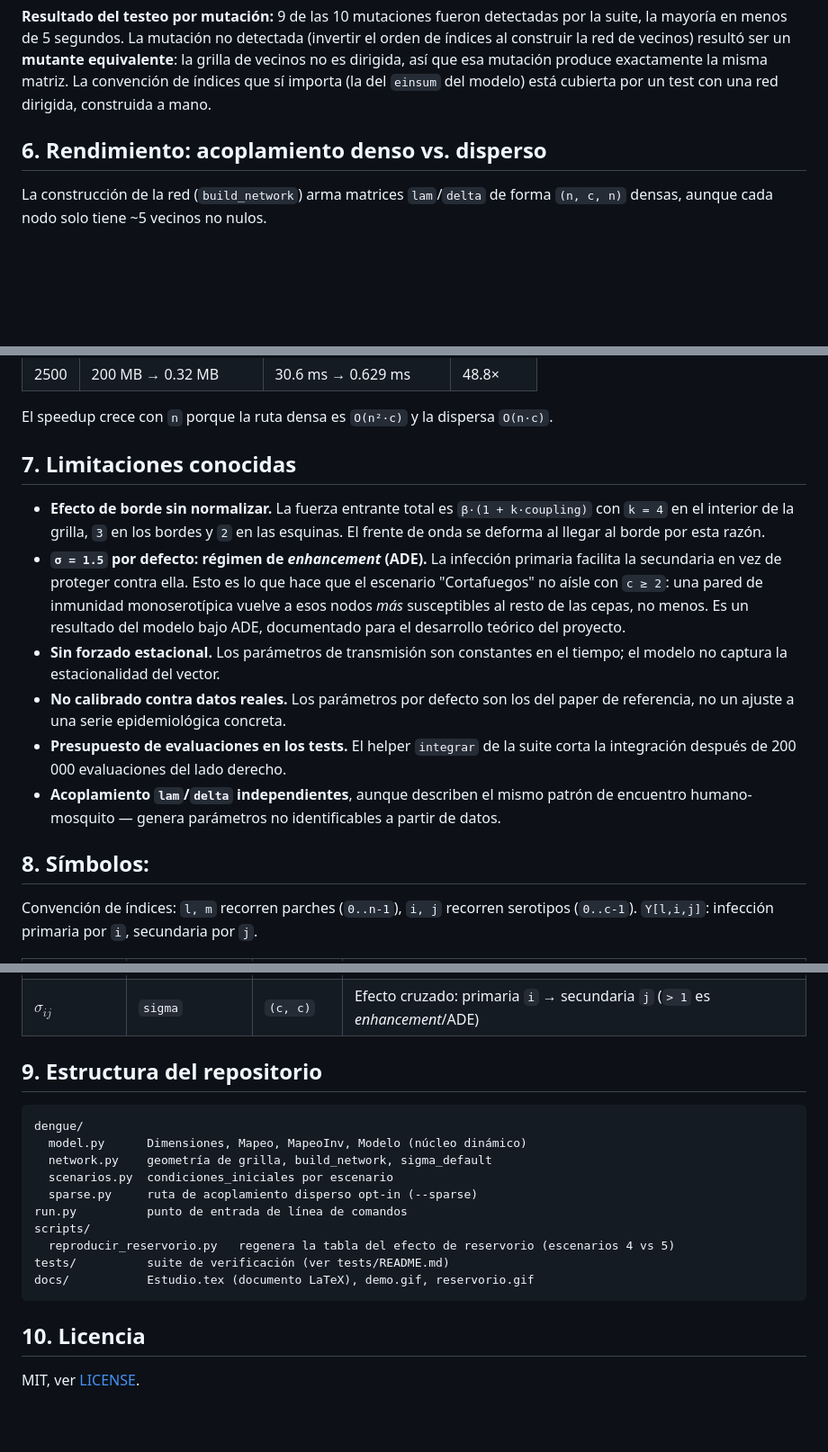
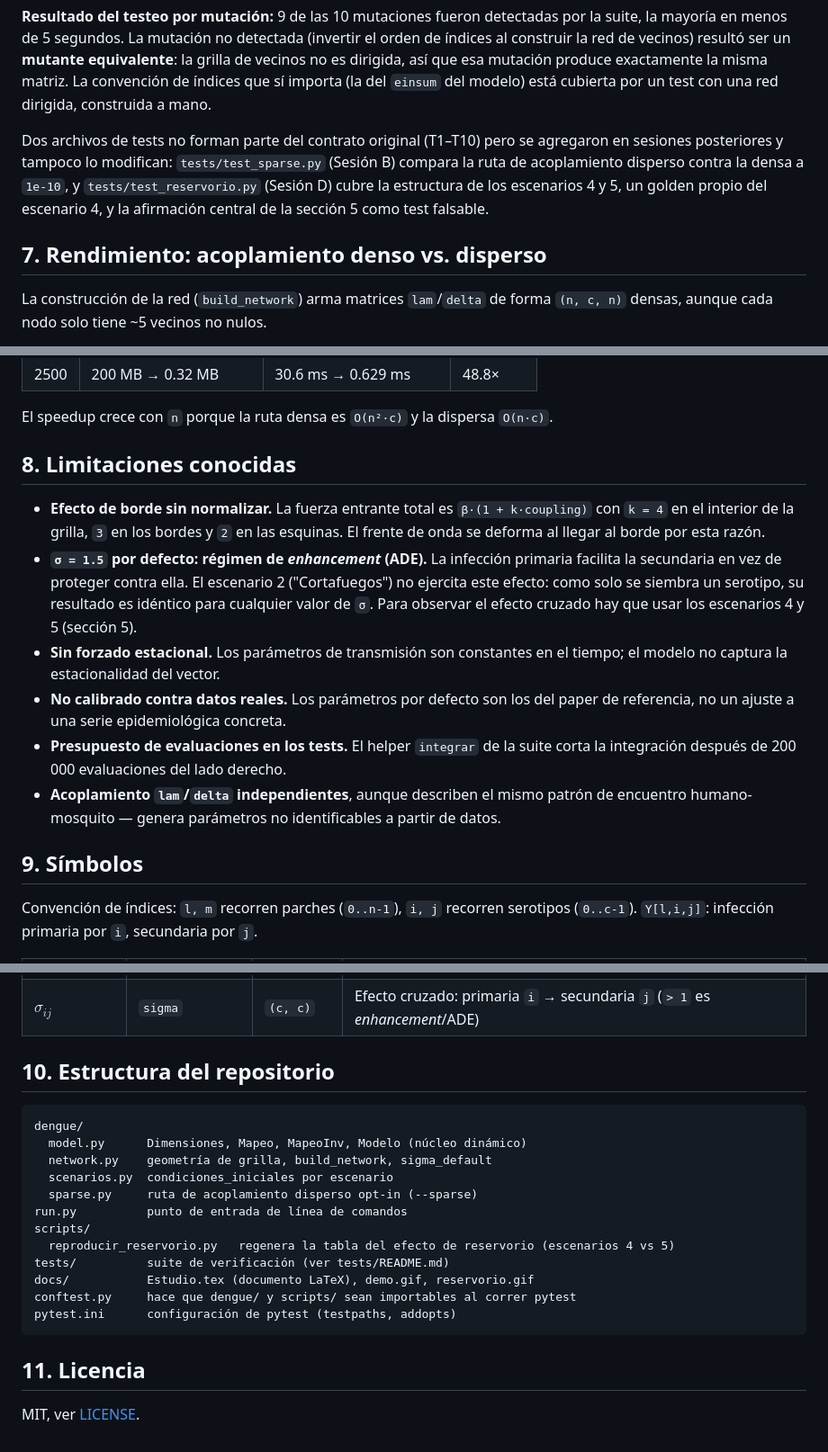
Before and after one commit to TeoDr99/Programas-Modelo-Multicepa, a Markdown page: README.md, 3 parts joined by grey strips. Shown at 90% size. Drawn GitHub-style; blank space fills up the shorter version.

````diff
--- a/README.md
+++ b/README.md
@@ -107,7 +155,14 @@ exactamente la misma matriz. La convención de índices que sí importa (la del
 `einsum` del modelo) está cubierta por un test
 con una red dirigida, construida a mano.
 
-## 6. Rendimiento: acoplamiento denso vs. disperso
+Dos archivos de tests no forman parte del contrato original (T1–T10) pero se agregaron
+en sesiones posteriores y tampoco lo modifican: `tests/test_sparse.py` (Sesión B)
+compara la ruta de acoplamiento disperso contra la densa a `1e-10`, y
+`tests/test_reservorio.py` (Sesión D) cubre la estructura de los escenarios 4 y 5, un
+golden propio del escenario 4, y la afirmación central de la sección 5 como test
+falsable.
+
+## 7. Rendimiento: acoplamiento denso vs. disperso
 
 La construcción de la red (`build_network`) arma matrices `lam`/`delta` de forma
 `(n, c, n)` densas, aunque cada nodo solo tiene ~5 vecinos no nulos.
@@ -127,18 +182,17 @@ completa):
 
 El speedup crece con `n` porque la ruta densa es `O(n²·c)` y la dispersa `O(n·c)`.
 
-## 7. Limitaciones conocidas
+## 8. Limitaciones conocidas
 
 - **Efecto de borde sin normalizar.** La fuerza entrante total es
   `β·(1 + k·coupling)` con `k = 4` en el interior de la grilla, `3` en los bordes y
   `2` en las esquinas. El frente de onda se deforma al llegar al borde por esta
   razón.
 - **`σ = 1.5` por defecto: régimen de *enhancement* (ADE).** La infección primaria
-  facilita la secundaria en vez de proteger contra ella. Esto es lo que hace que el
-  escenario "Cortafuegos" no aísle con `c ≥ 2`: una pared de inmunidad
-  monoserotípica vuelve a esos nodos *más* susceptibles al resto de las cepas, no
-  menos. Es un resultado del modelo bajo ADE, documentado para el
-  desarrollo teórico del proyecto.
+  facilita la secundaria en vez de proteger contra ella. El escenario 2
+  ("Cortafuegos") no ejercita este efecto: como solo se siembra un serotipo, su
+  resultado es idéntico para cualquier valor de `σ`. Para observar el efecto
+  cruzado hay que usar los escenarios 4 y 5 (sección 5).
 - **Sin forzado estacional.** Los parámetros de transmisión son constantes en el
   tiempo; el modelo no captura la estacionalidad del vector.
 - **No calibrado contra datos reales.** Los parámetros por defecto son los del
@@ -149,7 +203,7 @@ El speedup crece con `n` porque la ruta densa es `O(n²·c)` y la dispersa `O(n
   mismo patrón de encuentro humano-mosquito — genera parámetros no identificables
   a partir de datos.
 
-## 8. Símbolos:
+## 9. Símbolos
 
 Convención de índices: `l, m` recorren parches (`0..n-1`), `i, j` recorren
 serotipos (`0..c-1`). `Y[l,i,j]`: infección primaria por `i`, secundaria por `j`.
@@ -165,7 +219,7 @@ serotipos (`0..c-1`). `Y[l,i,j]`: infección primaria por `i`, secundaria por `j
 | $\delta_{lim}$ | `delta` | `(n, c, n)` | Infección de mosquitos de `l` por humanos de `m`, cepa `i` |
 | $\sigma_{ij}$ | `sigma` | `(c, c)` | Efecto cruzado: primaria `i` → secundaria `j` (`> 1` es *enhancement*/ADE) |
 
-## 9. Estructura del repositorio
+## 10. Estructura del repositorio
 
 ```
 dengue/
@@ -178,8 +232,10 @@ scripts/
   reproducir_reservorio.py   regenera la tabla del efecto de reservorio (escenarios 4 vs 5)
 tests/          suite de verificación (ver tests/README.md)
 docs/           Estudio.tex (documento LaTeX), demo.gif, reservorio.gif
+conftest.py     hace que dengue/ y scripts/ sean importables al correr pytest
+pytest.ini      configuración de pytest (testpaths, addopts)
 ```
 
-## 10. Licencia
+## 11. Licencia
 
 MIT, ver [LICENSE](LICENSE).
````
Also changed, not shown: other parts of README.md (+54 -6 lines).
